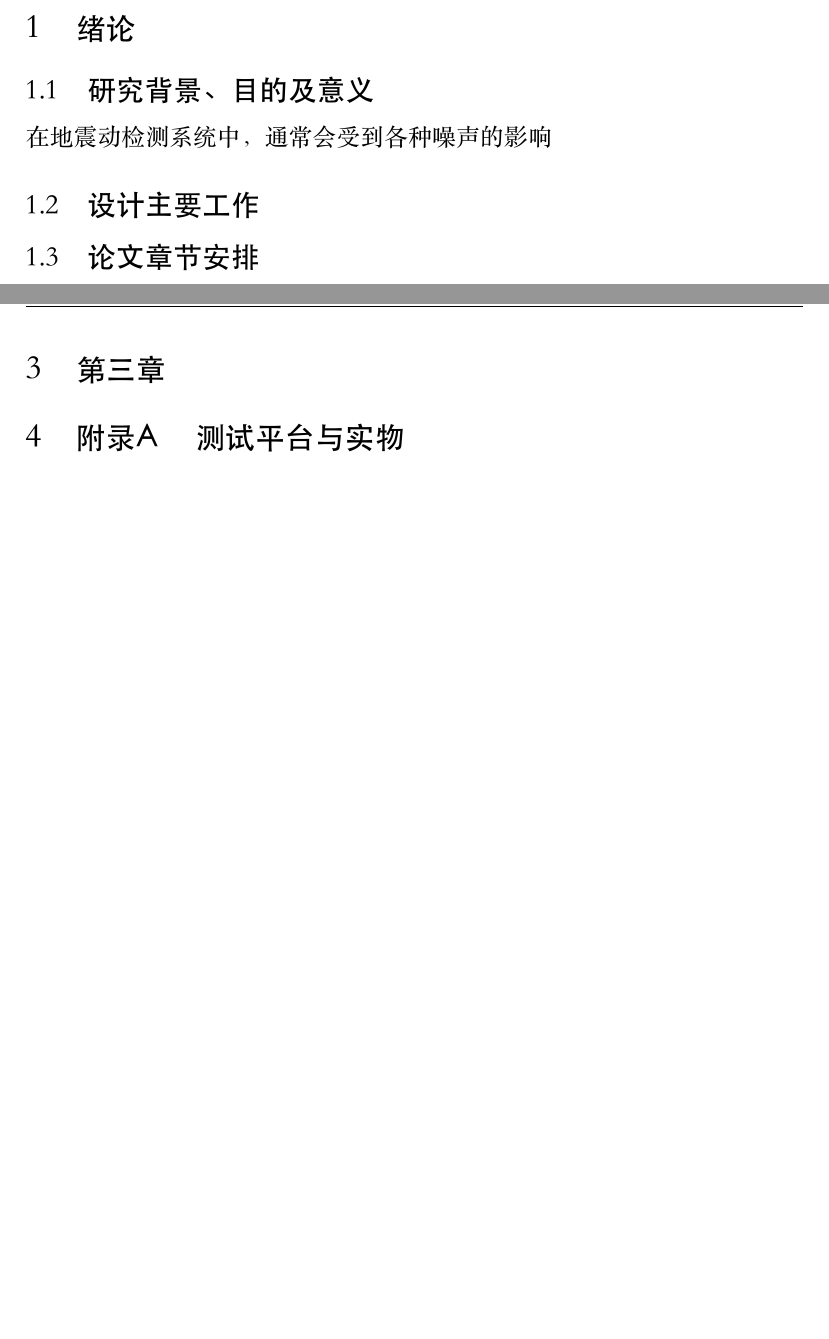
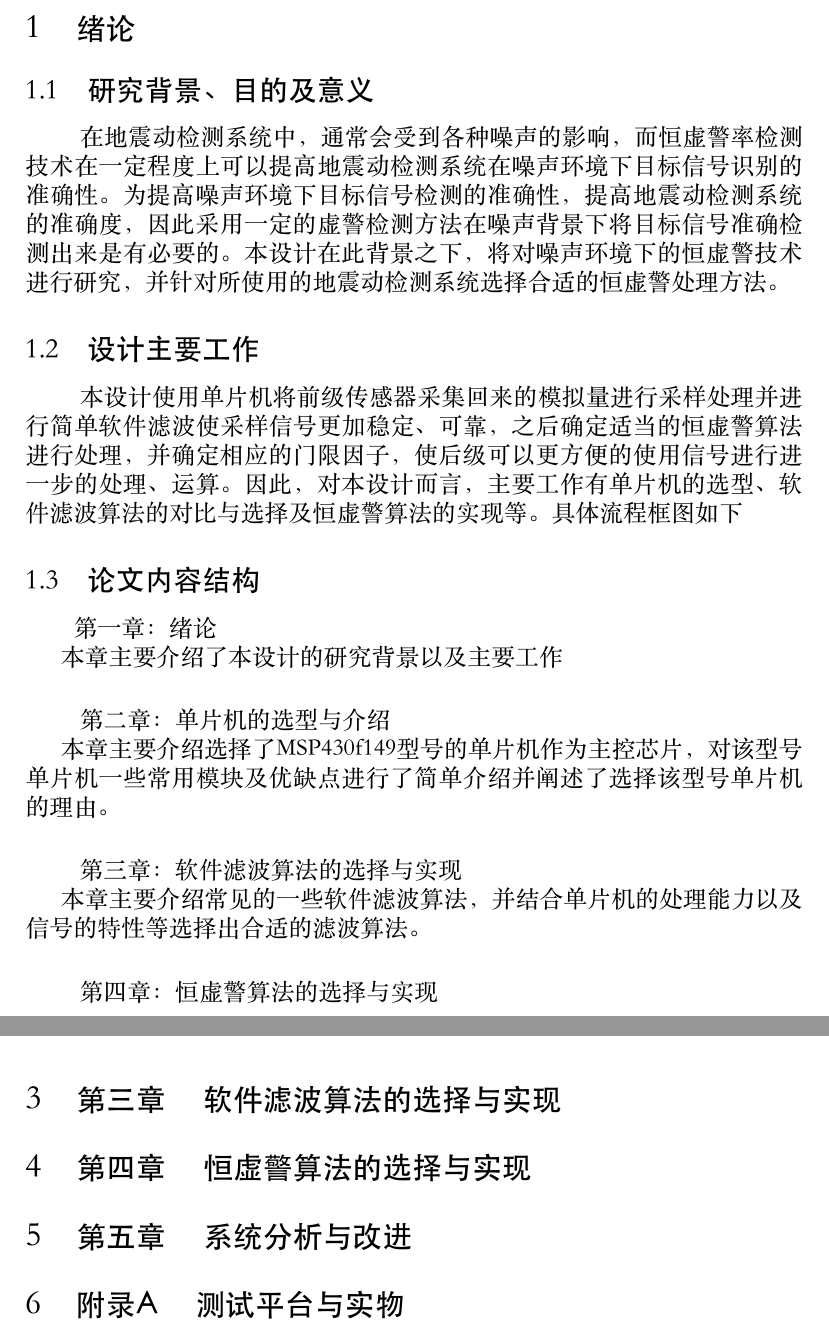
Before and after one commit to sounavabitch/graduatedesign, a LaTeX document (graduate.tex): two parts of pages 2 and 4 of 4 before the commit and two parts of pages 2 and 3 of 3 after it, joined at a grey line, cut so that both start at the same text, the shorter picture padded with empty space. The pictures show the PDF file graduate.pdf that the author committed with the source.

Commit message:
05301146 first chapter

```diff
--- a/graduate.tex
+++ b/graduate.tex
@@ -48,11 +48,21 @@
 
   %1.1节
  	 \subsection{\H 研究背景、目的及意义}
- 	 在地震动检测系统中，通常会受到各种噪声的影响
+ 	 \paragraph{ \quad} 在地震动检测系统中，通常会受到各种噪声的影响，而恒虚警率检测技术在一定程度上可以提高地震动检测系统在噪声环境下目标信号识别的准确性。为提高噪声环境下目标信号检测的准确性，提高地震动检测系统的准确度，因此采用一定的虚警检测方法在噪声背景下将目标信号准确检测出来是有必要的。本设计在此背景之下，将对噪声环境下的恒虚警技术进行研究，并针对所使用的地震动检测系统选择合适的恒虚警处理方法。
 
 
   %1.2节
  	 \subsection{\H 设计主要工作}
+ 	 \paragraph{ \quad} 本设计使用单片机将前级传感器采集回来的模拟量进行采样处理并进行简单软件滤波使采样信号更加稳定、可靠，之后确定适当的恒虚警算法进行处理，并确定相应的门限因子，使后级可以更方便的使用信号进行进一步的处理、运算。因此，对本设计而言，主要工作有单片机的选型、软件滤波算法的对比与选择及恒虚警算法的实现等。具体流程框图如下
+
 
  	%1.3节
- 	  \subsection{\H 论文章节安排}
+ 	  \subsection{\H 论文内容结构}
+        \quad \quad 第一章：绪论
+         \par 本章主要介绍了本设计的研究背景以及主要工作
+         \paragraph{ \quad} 第二章：单片机的选型与介绍
+          \par 本章主要介绍选择了MSP430f149型号的单片机作为主控芯片，对该型号单片机一些常用模块及优缺点进行了简单介绍并阐述了选择该型号单片机的理由。
+          \paragraph{ \quad} 第三章：软件滤波算法的选择与实现
+          \par 本章主要介绍常见的一些软件滤波算法，并结合单片机的处理能力以及信号的特性等选择出合适的滤波算法。
+           \paragraph{ \quad} 第四章：恒虚警算法的选择与实现
+             \par
@@ -71,8 +69,26 @@
 
 
 
-\newpage
- \section{\xiaosanhao \H 第三章}
+               %\subsubsection{\H 国外}
+
+
+
+
+\section{\xiaosanhao \H 第二章 \quad 单片机的选型与介绍}
+第二章 \LaTeXe
+
+
+
+%\newpage
+ \section{\xiaosanhao \H 第三章 \quad 软件滤波算法的选择与实现}
+
+
+
+
+
+ \section{\xiaosanhao \H 第四章 \quad 恒虚警算法的选择与实现}
+
+  \section{\xiaosanhao \H 第五章 \quad 系统分析与改进}
 
   \section{\xiaosanhao \H 附录A \quad 测试平台与实物}
 
```
Also changed, not shown: graduate.pdf, graduate.tex (12 more changed lines), 4 other files.
